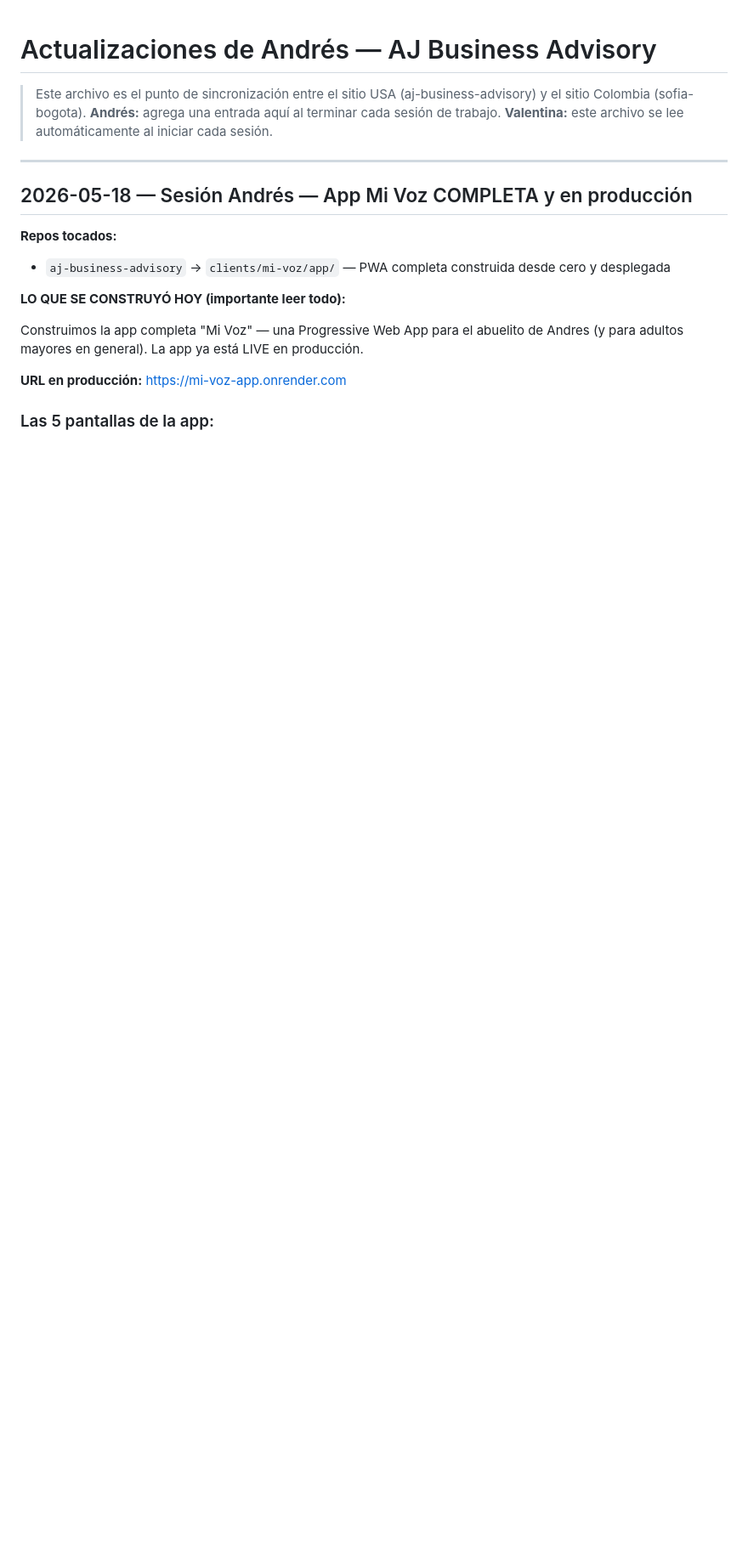
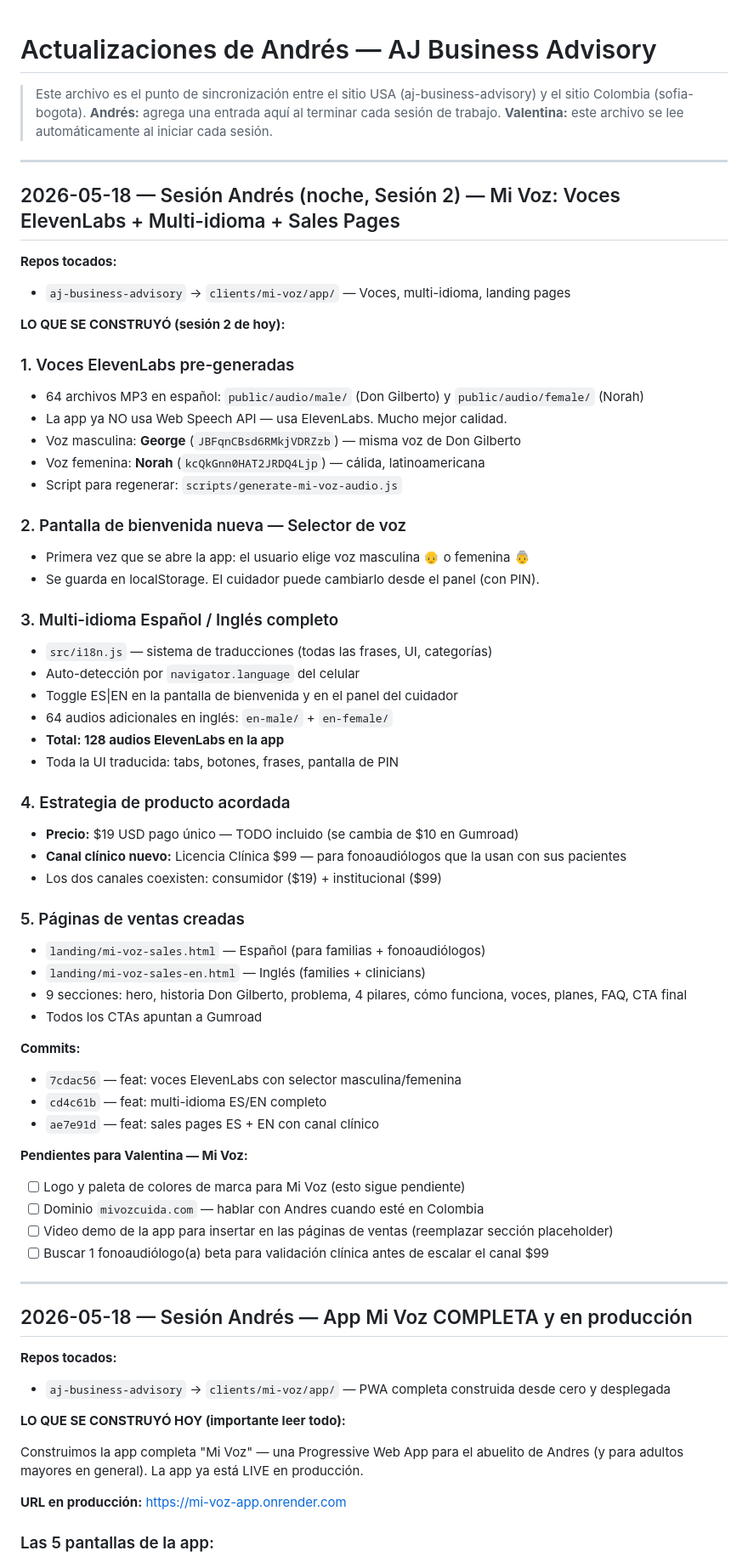
Before and after one commit to andrestriana89-blip/sofia-bogota, a Markdown page: docs/andres-updates.md, the part around the change. Shown at 85% size. Drawn GitHub-style; blank space fills up the shorter version.

Commit message:
update: resumen sesión Andrés 2026-05-18 sesión 2 — Mi Voz voces + multi-idioma + sales pages

```diff
--- a/docs/andres-updates.md
+++ b/docs/andres-updates.md
@@ -2,6 +2,56 @@
 > Este archivo es el punto de sincronización entre el sitio USA (aj-business-advisory) y el sitio Colombia (sofia-bogota).
 > **Andrés:** agrega una entrada aquí al terminar cada sesión de trabajo.
 > **Valentina:** este archivo se lee automáticamente al iniciar cada sesión.
+
+---
+
+## 2026-05-18 — Sesión Andrés (noche, Sesión 2) — Mi Voz: Voces ElevenLabs + Multi-idioma + Sales Pages
+
+**Repos tocados:**
+- `aj-business-advisory` → `clients/mi-voz/app/` — Voces, multi-idioma, landing pages
+
+**LO QUE SE CONSTRUYÓ (sesión 2 de hoy):**
+
+### 1. Voces ElevenLabs pre-generadas
+- 64 archivos MP3 en español: `public/audio/male/` (Don Gilberto) y `public/audio/female/` (Norah)
+- La app ya NO usa Web Speech API — usa ElevenLabs. Mucho mejor calidad.
+- Voz masculina: **George** (`JBFqnCBsd6RMkjVDRZzb`) — misma voz de Don Gilberto
+- Voz femenina: **Norah** (`kcQkGnn0HAT2JRDQ4Ljp`) — cálida, latinoamericana
+- Script para regenerar: `scripts/generate-mi-voz-audio.js`
+
+### 2. Pantalla de bienvenida nueva — Selector de voz
+- Primera vez que se abre la app: el usuario elige voz masculina 👴 o femenina 👵
+- Se guarda en localStorage. El cuidador puede cambiarlo desde el panel (con PIN).
+
+### 3. Multi-idioma Español / Inglés completo
+- `src/i18n.js` — sistema de traducciones (todas las frases, UI, categorías)
+- Auto-detección por `navigator.language` del celular
+- Toggle ES|EN en la pantalla de bienvenida y en el panel del cuidador
+- 64 audios adicionales en inglés: `en-male/` + `en-female/`
+- **Total: 128 audios ElevenLabs en la app**
+- Toda la UI traducida: tabs, botones, frases, pantalla de PIN
+
+### 4. Estrategia de producto acordada
+- **Precio:** $19 USD pago único — TODO incluido (se cambia de $10 en Gumroad)
+- **Canal clínico nuevo:** Licencia Clínica $99 — para fonoaudiólogos que la usan con sus pacientes
+- Los dos canales coexisten: consumidor ($19) + institucional ($99)
+
+### 5. Páginas de ventas creadas
+- `landing/mi-voz-sales.html` — Español (para familias + fonoaudiólogos)
+- `landing/mi-voz-sales-en.html` — Inglés (families + clinicians)
+- 9 secciones: hero, historia Don Gilberto, problema, 4 pilares, cómo funciona, voces, planes, FAQ, CTA final
+- Todos los CTAs apuntan a Gumroad
+
+**Commits:**
+- `7cdac56` — feat: voces ElevenLabs con selector masculina/femenina
+- `cd4c61b` — feat: multi-idioma ES/EN completo
+- `ae7e91d` — feat: sales pages ES + EN con canal clínico
+
+**Pendientes para Valentina — Mi Voz:**
+- [ ] Logo y paleta de colores de marca para Mi Voz (esto sigue pendiente)
+- [ ] Dominio `mivozcuida.com` — hablar con Andres cuando esté en Colombia
+- [ ] Video demo de la app para insertar en las páginas de ventas (reemplazar sección placeholder)
+- [ ] Buscar 1 fonoaudiólogo(a) beta para validación clínica antes de escalar el canal $99
 
 ---
 
```
